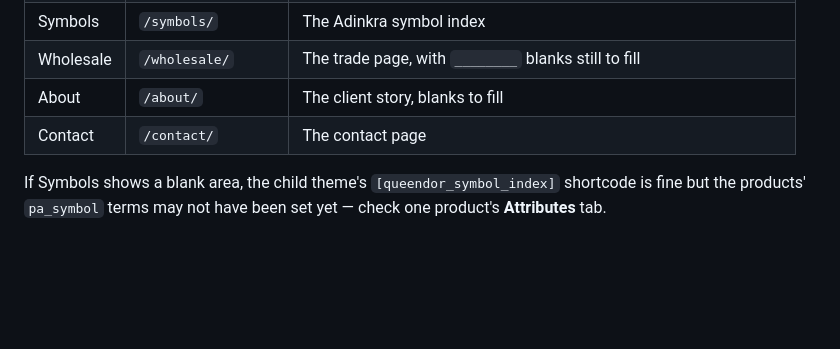
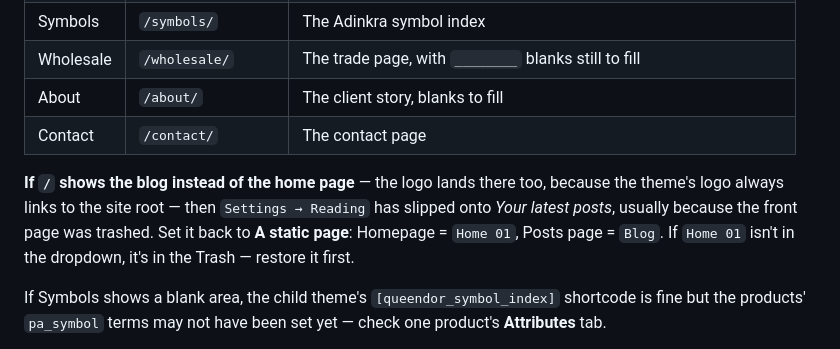
Before and after one commit to iwani1/Dorcaswebsite, a Markdown page: client/PAGES-AND-MENU.md, the part around the change. GitHub-like rendering; blank space fills up the shorter version.

Commit message:
docs: the logo follows the site root, not the blog
When Settings → Reading falls back to 'Your latest posts', / serves the blog
archive and every logo link follows it there — the theme hardcodes the anchor
to home_url(), so a logo pointing at /blog/ is a symptom of the reading
setting, never of the logo itself. Added to the verification step.

Co-authored-by: arena-agent <297053741+arena-agent@users.noreply.github.com>

```diff
--- a/client/PAGES-AND-MENU.md
+++ b/client/PAGES-AND-MENU.md
@@ -144,6 +144,8 @@ Click through all six menu items on the live site. Expected:
 | About | `/about/` | The client story, blanks to fill |
 | Contact | `/contact/` | The contact page |
 
+**If `/` shows the blog instead of the home page** — the logo lands there too, because the theme's logo always links to the site root — then `Settings → Reading` has slipped onto *Your latest posts*, usually because the front page was trashed. Set it back to **A static page**: Homepage = `Home 01`, Posts page = `Blog`. If `Home 01` isn't in the dropdown, it's in the Trash — restore it first.
+
 If Symbols shows a blank area, the child theme's `[queendor_symbol_index]` shortcode is fine but the products' `pa_symbol` terms may not have been set yet — check one product's **Attributes** tab.
 
 Then check the **footer** menu too (`Appearance → Menus → Manage Locations`) — it usually has its own copy of the same demo links, and it's a separate menu.
```
